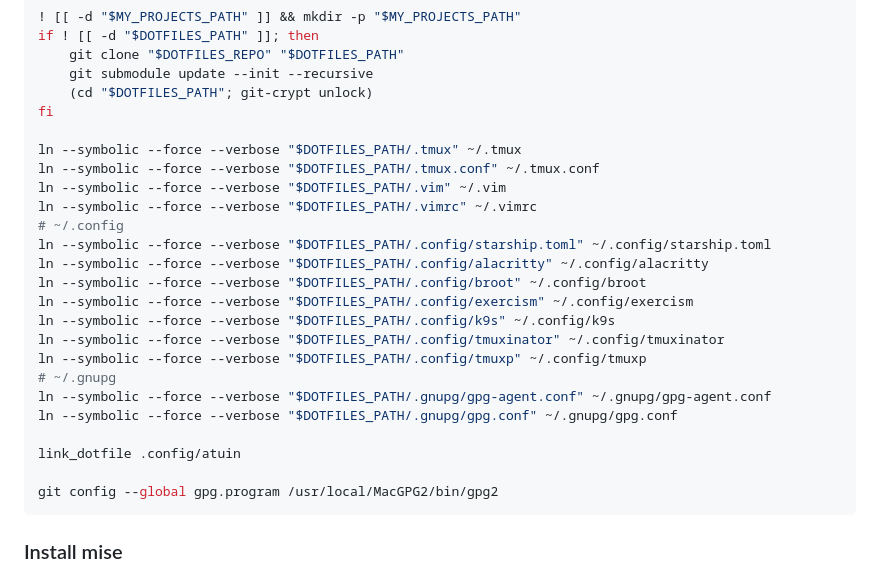
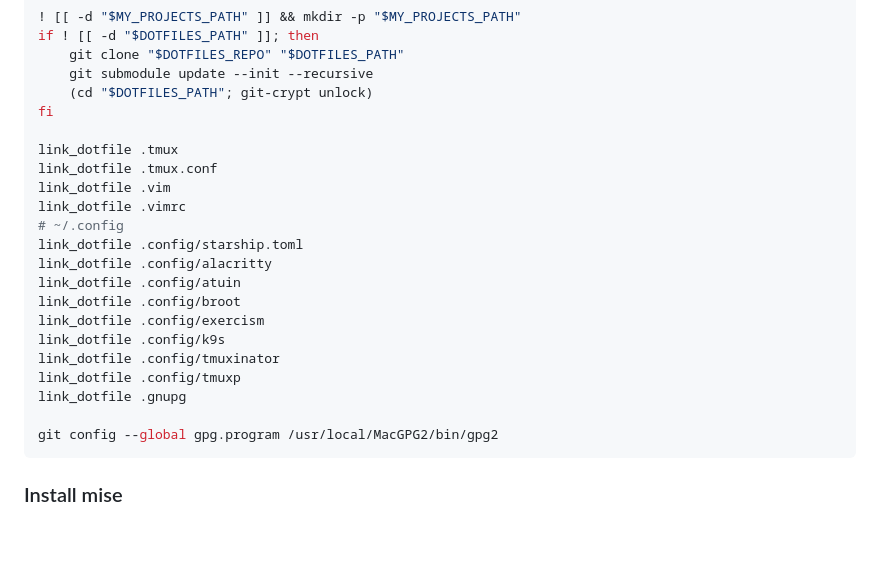
Before and after one commit to bartsmykla/.dotfiles, a Markdown page: README.md, the part around the change printed below. GitHub-like rendering; blank space fills up the shorter version.

Commit message:
chore: replace links creation with new function in README.md
Signed-off-by: Bart Smykla <bartek@smykla.com>

````diff
--- a/README.md
+++ b/README.md
@@ -145,23 +145,20 @@ if ! [[ -d "$DOTFILES_PATH" ]]; then
     (cd "$DOTFILES_PATH"; git-crypt unlock)
 fi
 
-ln --symbolic --force --verbose "$DOTFILES_PATH/.tmux" ~/.tmux
-ln --symbolic --force --verbose "$DOTFILES_PATH/.tmux.conf" ~/.tmux.conf
-ln --symbolic --force --verbose "$DOTFILES_PATH/.vim" ~/.vim
-ln --symbolic --force --verbose "$DOTFILES_PATH/.vimrc" ~/.vimrc
+link_dotfile .tmux
+link_dotfile .tmux.conf
+link_dotfile .vim
+link_dotfile .vimrc
 # ~/.config
-ln --symbolic --force --verbose "$DOTFILES_PATH/.config/starship.toml" ~/.config/starship.toml
-ln --symbolic --force --verbose "$DOTFILES_PATH/.config/alacritty" ~/.config/alacritty
-ln --symbolic --force --verbose "$DOTFILES_PATH/.config/broot" ~/.config/broot
-ln --symbolic --force --verbose "$DOTFILES_PATH/.config/exercism" ~/.config/exercism
-ln --symbolic --force --verbose "$DOTFILES_PATH/.config/k9s" ~/.config/k9s
-ln --symbolic --force --verbose "$DOTFILES_PATH/.config/tmuxinator" ~/.config/tmuxinator
-ln --symbolic --force --verbose "$DOTFILES_PATH/.config/tmuxp" ~/.config/tmuxp
-# ~/.gnupg
-ln --symbolic --force --verbose "$DOTFILES_PATH/.gnupg/gpg-agent.conf" ~/.gnupg/gpg-agent.conf
-ln --symbolic --force --verbose "$DOTFILES_PATH/.gnupg/gpg.conf" ~/.gnupg/gpg.conf
-
+link_dotfile .config/starship.toml
+link_dotfile .config/alacritty
 link_dotfile .config/atuin
+link_dotfile .config/broot
+link_dotfile .config/exercism
+link_dotfile .config/k9s
+link_dotfile .config/tmuxinator
+link_dotfile .config/tmuxp
+link_dotfile .gnupg
 
 git config --global gpg.program /usr/local/MacGPG2/bin/gpg2
 ```
````
Also changed, not shown: other parts of README.md (+2 -2 lines).
